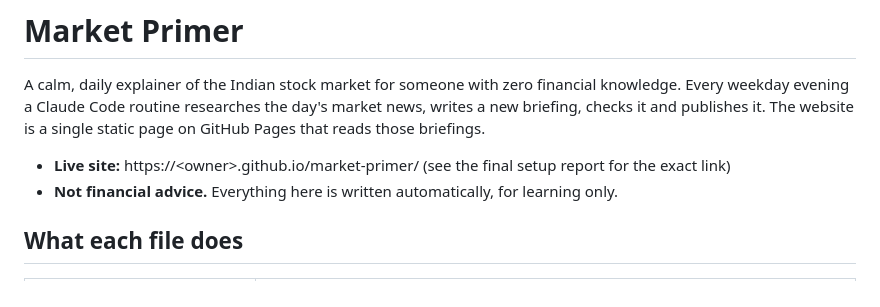
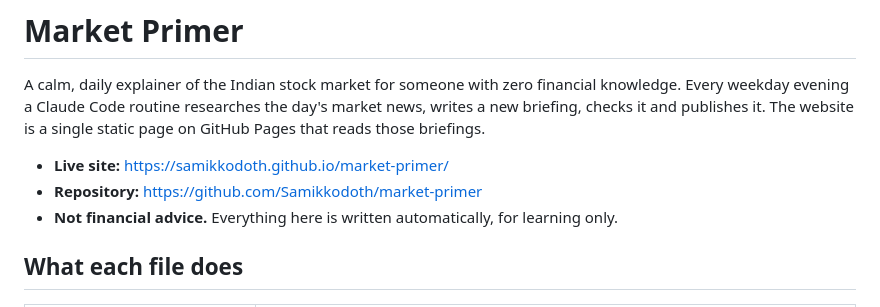
Before and after one commit to Samikkodoth/market-primer, a Markdown page: README.md, the part around the change. GitHub-like rendering.

Commit message:
README: add live site and repo links
Co-Authored-By: Claude Opus 5.5 <noreply@anthropic.com>

```diff
--- a/README.md
+++ b/README.md
@@ -2,7 +2,8 @@
 
 A calm, daily explainer of the Indian stock market for someone with zero financial knowledge. Every weekday evening a Claude Code routine researches the day's market news, writes a new briefing, checks it and publishes it. The website is a single static page on GitHub Pages that reads those briefings.
 
-- **Live site:** https://&lt;owner&gt;.github.io/market-primer/ (see the final setup report for the exact link)
+- **Live site:** https://samikkodoth.github.io/market-primer/
+- **Repository:** https://github.com/Samikkodoth/market-primer
 - **Not financial advice.** Everything here is written automatically, for learning only.
 
 ## What each file does
```
